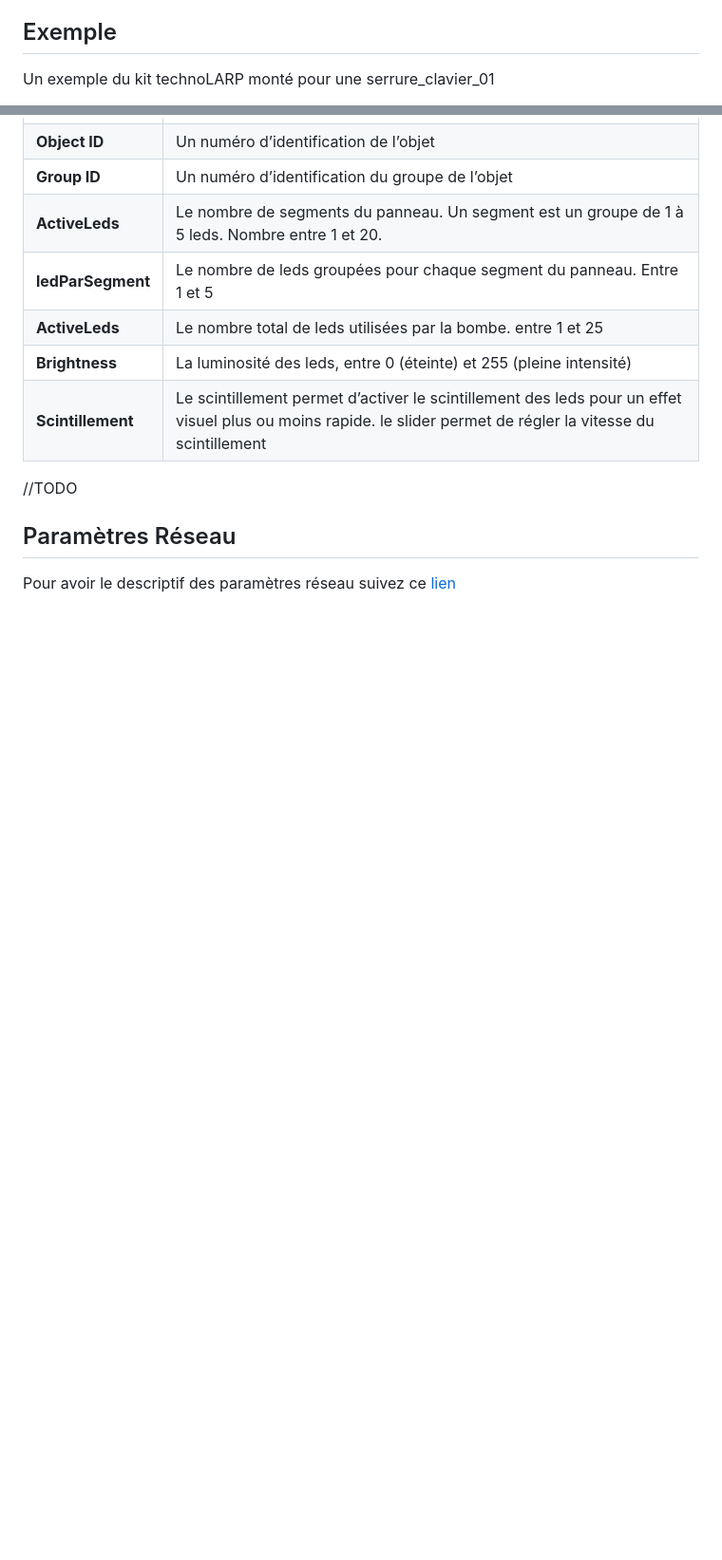
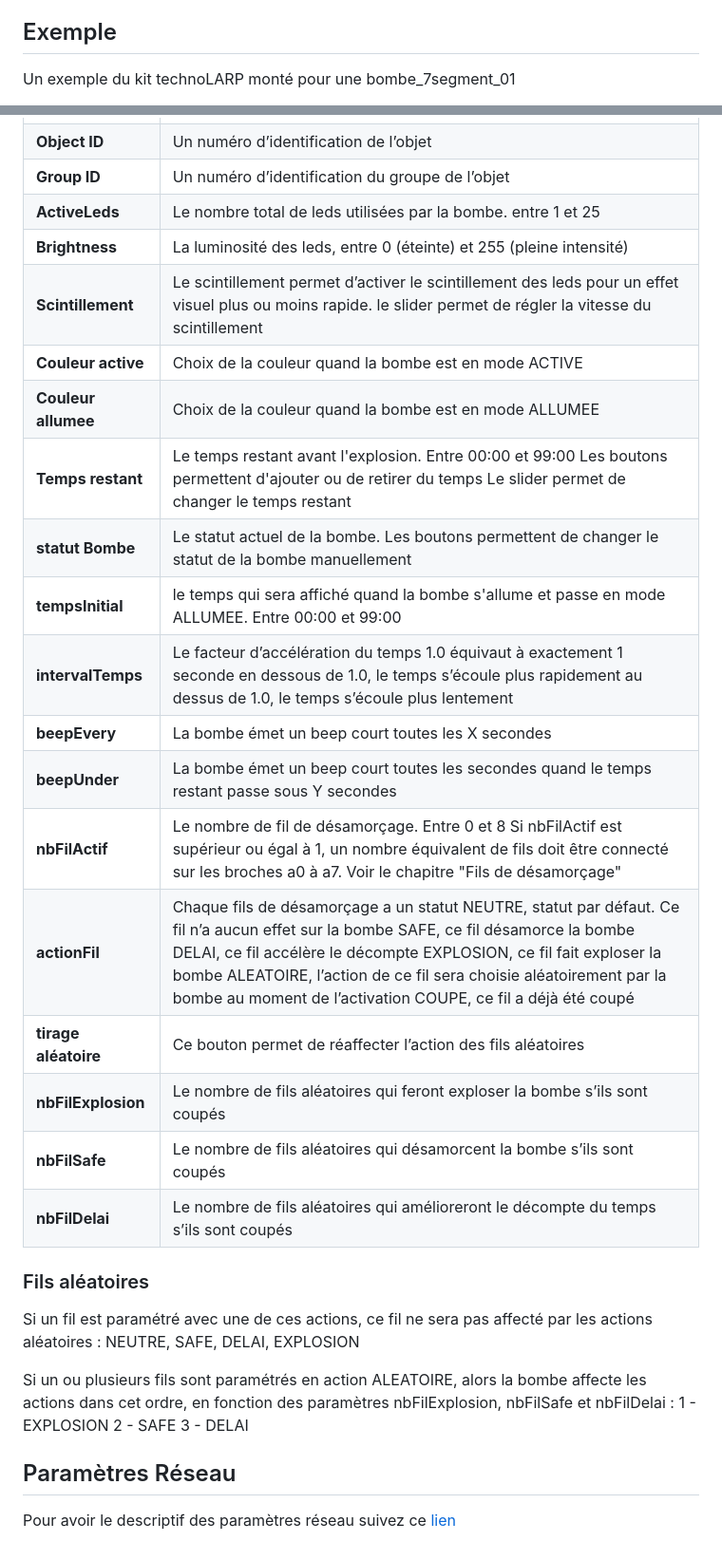
Before and after one commit to technolarp/bombe_7segment_01, a Markdown page: README.md, 2 parts joined by grey strips. Shown at 95% size. GitHub-like rendering; blank space fills up the shorter version.

```diff
--- a/README.md
+++ b/README.md
@@ -12,5 +12,5 @@ Cet objet simule une bombe avec un afficheur 4 x 7 segments et des fils qui perm
 **[Paramètres Réseau](#param%C3%A8tres-r%C3%A9seau)**
 
 ## Exemple
-Un exemple du kit technoLARP monté pour une serrure_clavier_01
+Un exemple du kit technoLARP monté pour une bombe_7segment_01
 
@@ -64,12 +98,32 @@ Ces paramètres permettent de contrôler le gameplay de l’objet.
 | **Object ID**                 | Un numéro d’identification de l’objet                                                                                                                                            |
 | **Group ID**                  | Un numéro d’identification du groupe de l’objet                                                                                                                                  |
-| **ActiveLeds**                | Le nombre de segments du panneau. Un segment est un groupe de 1 à 5 leds. Nombre entre 1 et 20.                                                                                  |
-| **ledParSegment**             | Le nombre de leds groupées pour chaque segment du panneau. Entre 1 et 5                                                                                                          |
 | **ActiveLeds**                | Le nombre total de leds utilisées par la bombe. entre 1 et 25                                                                                                                    |
 | **Brightness**                | La luminosité des leds, entre 0 (éteinte) et 255 (pleine intensité)                                                                                                              |
 | **Scintillement**             | Le scintillement permet d’activer le scintillement des leds pour un effet visuel plus ou moins rapide. le slider permet de régler la vitesse du scintillement                    |
+| **Couleur active**            | Choix de la couleur quand la bombe est en mode ACTIVE                                                                                                                            |
+| **Couleur allumee**           | Choix de la couleur quand la bombe est en mode ALLUMEE                                                                                                                           |
+| **Temps restant**             | Le temps restant avant l'explosion. Entre 00:00 et 99:00 Les boutons permettent d'ajouter ou de retirer du temps Le slider permet de changer le temps restant                   |
+| **statut Bombe**              | Le statut actuel de la bombe. Les boutons permettent de changer le statut de la bombe manuellement                                                                              |
+| **tempsInitial**              | le temps qui sera affiché quand la bombe s'allume et passe en mode ALLUMEE. Entre 00:00 et 99:00                                                                                  |
+| **intervalTemps**             | Le facteur d’accélération du temps 1.0 équivaut à exactement 1 seconde en dessous de 1.0, le temps s’écoule plus rapidement au dessus de 1.0, le temps s’écoule plus lentement   |
+| **beepEvery**                 | La bombe émet un beep court toutes les X secondes                                                                                                                                |
+| **beepUnder**                 | La bombe émet un beep court toutes les secondes quand le temps restant passe sous Y secondes                                                                                     |
+| **nbFilActif**                | Le nombre de fil de désamorçage. Entre 0 et 8 Si nbFilActif est supérieur ou égal à 1, un nombre équivalent de fils doit être connecté sur les broches a0 à a7. Voir le chapitre "Fils de désamorçage" |
+| **actionFil**                 | Chaque fils de désamorçage a un statut NEUTRE, statut par défaut. Ce fil n’a aucun effet sur la bombe SAFE, ce fil désamorce la bombe DELAI, ce fil accélère le décompte EXPLOSION, ce fil fait exploser la bombe ALEATOIRE, l’action de ce fil sera choisie aléatoirement par la bombe au moment de l’activation COUPE, ce fil a déjà été coupé |
+| **tirage aléatoire**          | Ce bouton permet de réaffecter l’action des fils aléatoires                                                                                                                     |
+| **nbFilExplosion**            | Le nombre de fils aléatoires qui feront exploser la bombe s’ils sont coupés                                                                                                     |
+| **nbFilSafe**                 | Le nombre de fils aléatoires qui désamorcent la bombe s’ils sont coupés                                                                                                         |
+| **nbFilDelai**                | Le nombre de fils aléatoires qui amélioreront le décompte du temps s’ils sont coupés                                                                                             |
 
-//TODO
+### Fils aléatoires
+
+Si un fil est paramétré avec une de ces actions, ce fil ne sera pas affecté par les actions aléatoires :
+NEUTRE, SAFE, DELAI, EXPLOSION
+
+Si un ou plusieurs fils sont paramétrés en action ALEATOIRE, alors la bombe affecte les actions dans cet ordre, en fonction des paramètres nbFilExplosion, nbFilSafe et nbFilDelai :
+1 - EXPLOSION
+2 - SAFE
+3 - DELAI
 
 ## Paramètres Réseau
 
```
Also changed, not shown: other parts of README.md (+42 -8 lines).
